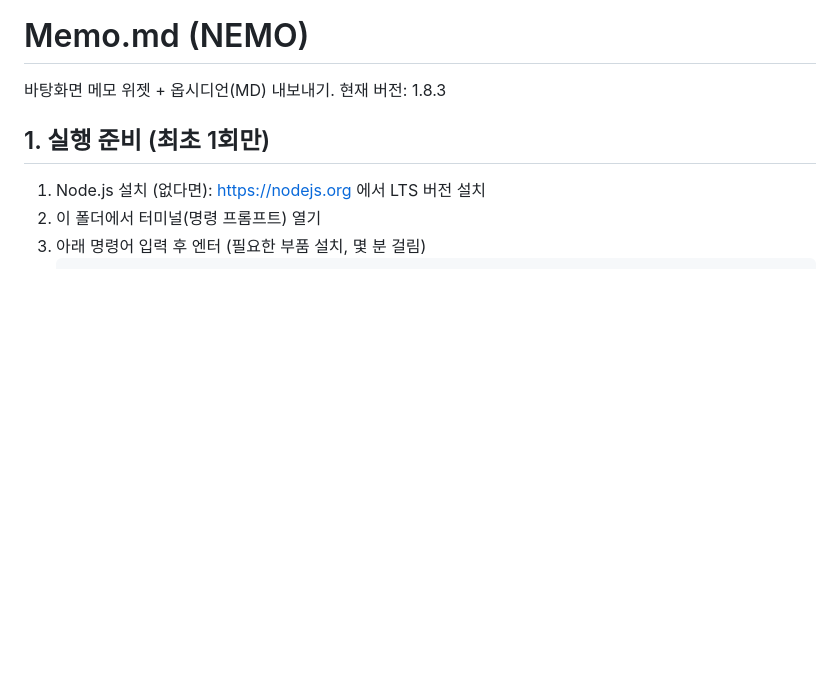
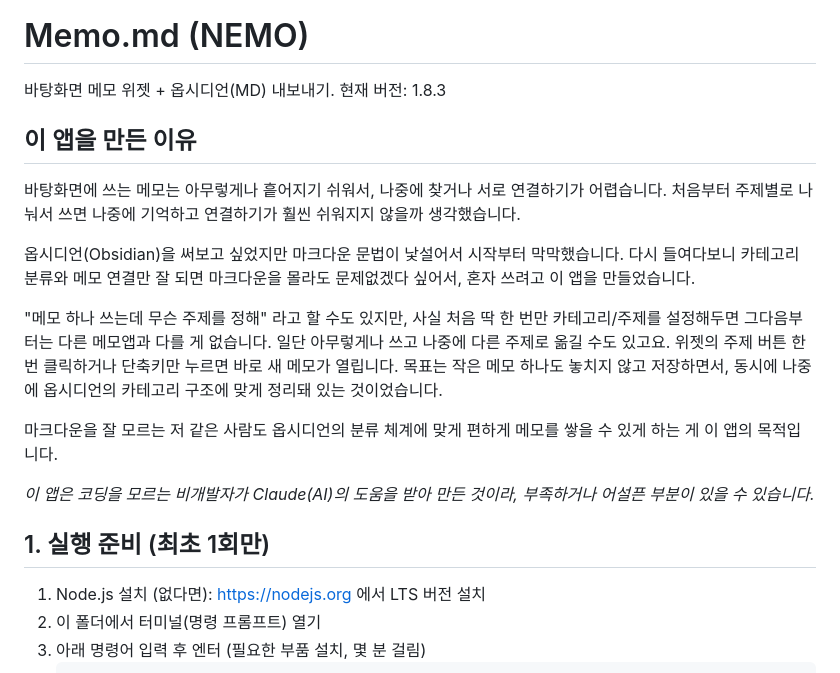
Before and after one commit to lthun0856/Memo.md, a Markdown page: README.md, the part around the change. GitHub-like rendering; blank space fills up the shorter version.

Commit message:
add app background section

```diff
--- a/README.md
+++ b/README.md
@@ -1,6 +1,18 @@
 # Memo.md (NEMO)
 
 바탕화면 메모 위젯 + 옵시디언(MD) 내보내기. 현재 버전: 1.8.3
+
+## 이 앱을 만든 이유
+
+바탕화면에 쓰는 메모는 아무렇게나 흩어지기 쉬워서, 나중에 찾거나 서로 연결하기가 어렵습니다. 처음부터 주제별로 나눠서 쓰면 나중에 기억하고 연결하기가 훨씬 쉬워지지 않을까 생각했습니다.
+
+옵시디언(Obsidian)을 써보고 싶었지만 마크다운 문법이 낯설어서 시작부터 막막했습니다. 다시 들여다보니 카테고리 분류와 메모 연결만 잘 되면 마크다운을 몰라도 문제없겠다 싶어서, 혼자 쓰려고 이 앱을 만들었습니다.
+
+"메모 하나 쓰는데 무슨 주제를 정해" 라고 할 수도 있지만, 사실 처음 딱 한 번만 카테고리/주제를 설정해두면 그다음부터는 다른 메모앱과 다를 게 없습니다. 일단 아무렇게나 쓰고 나중에 다른 주제로 옮길 수도 있고요. 위젯의 주제 버튼 한 번 클릭하거나 단축키만 누르면 바로 새 메모가 열립니다. 목표는 작은 메모 하나도 놓치지 않고 저장하면서, 동시에 나중에 옵시디언의 카테고리 구조에 맞게 정리돼 있는 것이었습니다.
+
+마크다운을 잘 모르는 저 같은 사람도 옵시디언의 분류 체계에 맞게 편하게 메모를 쌓을 수 있게 하는 게 이 앱의 목적입니다.
+
+*이 앱은 코딩을 모르는 비개발자가 Claude(AI)의 도움을 받아 만든 것이라, 부족하거나 어설픈 부분이 있을 수 있습니다.*
 
 ## 1. 실행 준비 (최초 1회만)
 
```
